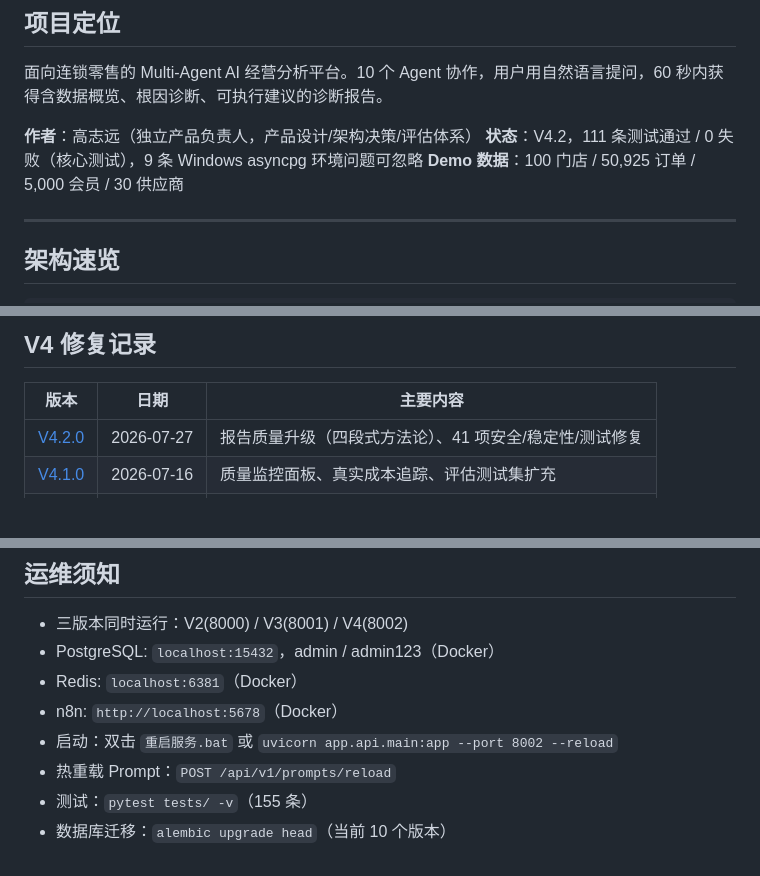
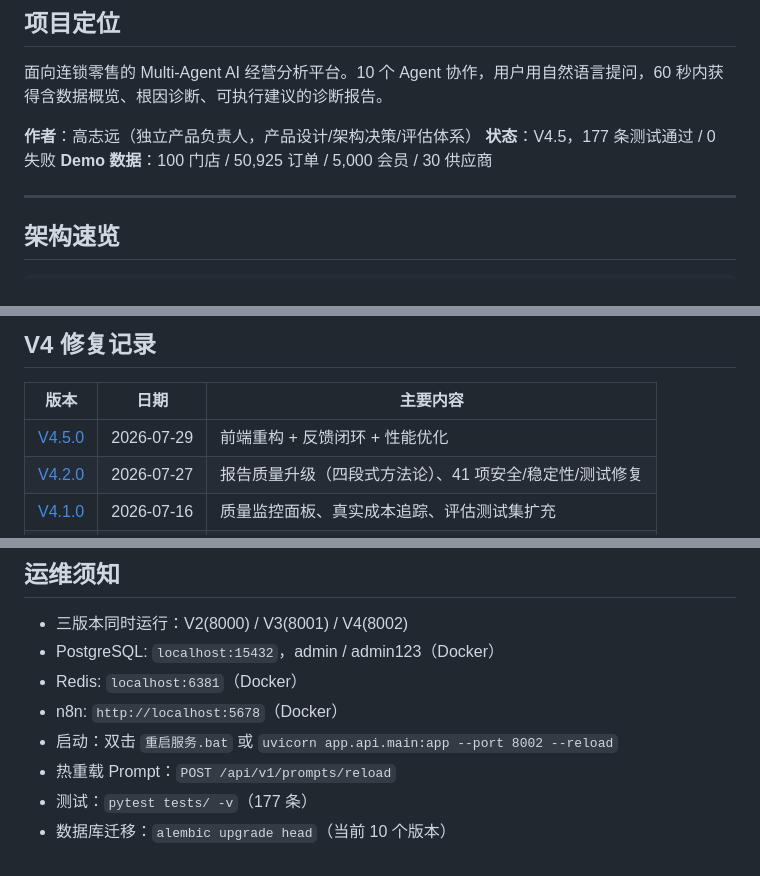
Before and after one commit to ZhiyuanGAO0920/enterprise-insight-agent, a Markdown page: AGENTS.md, 3 parts joined by grey strips. Drawn GitHub-style; blank space fills up the shorter version.

```diff
--- a/AGENTS.md
+++ b/AGENTS.md
@@ -9,7 +9,7 @@
 面向连锁零售的 Multi-Agent AI 经营分析平台。10 个 Agent 协作，用户用自然语言提问，60 秒内获得含数据概览、根因诊断、可执行建议的诊断报告。
 
 **作者**：高志远（独立产品负责人，产品设计/架构决策/评估体系）
-**状态**：V4.2，111 条测试通过 / 0 失败（核心测试），9 条 Windows asyncpg 环境问题可忽略
+**状态**：V4.5，177 条测试通过 / 0 失败
 **Demo 数据**：100 门店 / 50,925 订单 / 5,000 会员 / 30 供应商
 
 ---
@@ -98,6 +98,7 @@ workflows/n8n-templates/  # alert-check.json, weekly-report.json
 
 | 版本 | 日期 | 主要内容 |
 |------|------|----------|
+| [V4.5.0](CHANGELOG.md#V450-2026-07-29) | 2026-07-29 | 前端重构 + 反馈闭环 + 性能优化 |
 | [V4.2.0](CHANGELOG.md#V420-2026-07-27) | 2026-07-27 | 报告质量升级（四段式方法论）、41 项安全/稳定性/测试修复 |
 | [V4.1.0](CHANGELOG.md#V410-2026-07-16) | 2026-07-16 | 质量监控面板、真实成本追踪、评估测试集扩充 |
 | [V4.0.0](CHANGELOG.md#V400-2026-06-11) | 2026-06-11 | 60 项修复（无限循环/LLM 成本翻倍/XSS/SQL 注入等） |
@@ -134,5 +135,5 @@ Feature Flag：`FEATURE_PROMPT_YAML=true`（当前启用）
 - n8n: `http://localhost:5678`（Docker）
 - 启动：双击 `重启服务.bat` 或 `uvicorn app.api.main:app --port 8002 --reload`
 - 热重载 Prompt：`POST /api/v1/prompts/reload`
-- 测试：`pytest tests/ -v`（155 条）
+- 测试：`pytest tests/ -v`（177 条）
 - 数据库迁移：`alembic upgrade head`（当前 10 个版本）
```
Also changed, not shown: README.md (+3 -3 lines).
